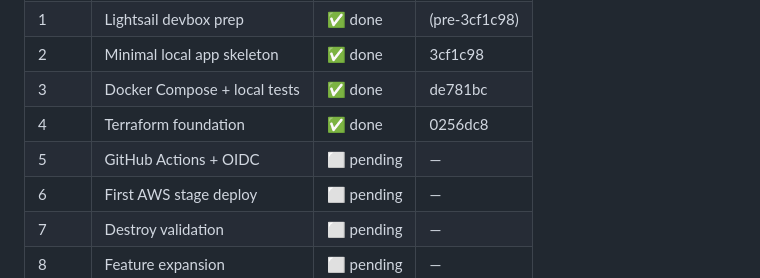
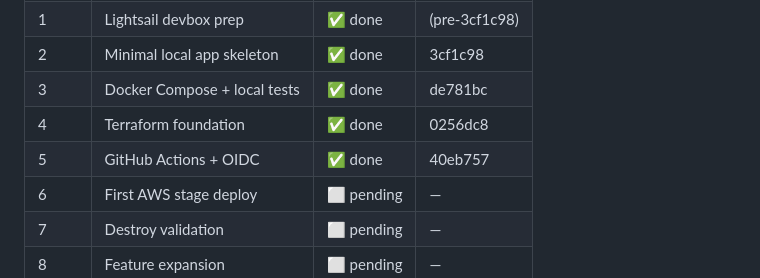
Before and after one commit to UVE-QA/aws-devops-sdet-demo, a Markdown page: docs/phase-gates.md, the part around the change. Drawn GitHub-style.

Commit message:
docs: mark phase 5 done (40eb757)

```diff
--- a/docs/phase-gates.md
+++ b/docs/phase-gates.md
@@ -13,7 +13,7 @@ confirmation before the next phase. This file is the "where we are" cursor.
 | 2     | Minimal local app skeleton     | ✅ done     | 3cf1c98   |
 | 3     | Docker Compose + local tests   | ✅ done     | de781bc   |
 | 4     | Terraform foundation           | ✅ done     | 0256dc8   |
-| 5     | GitHub Actions + OIDC          | ⬜ pending  | —         |
+| 5     | GitHub Actions + OIDC          | ✅ done     | 40eb757   |
 | 6     | First AWS stage deploy         | ⬜ pending  | —         |
 | 7     | Destroy validation             | ⬜ pending  | —         |
 | 8     | Feature expansion              | ⬜ pending  | —         |
```
